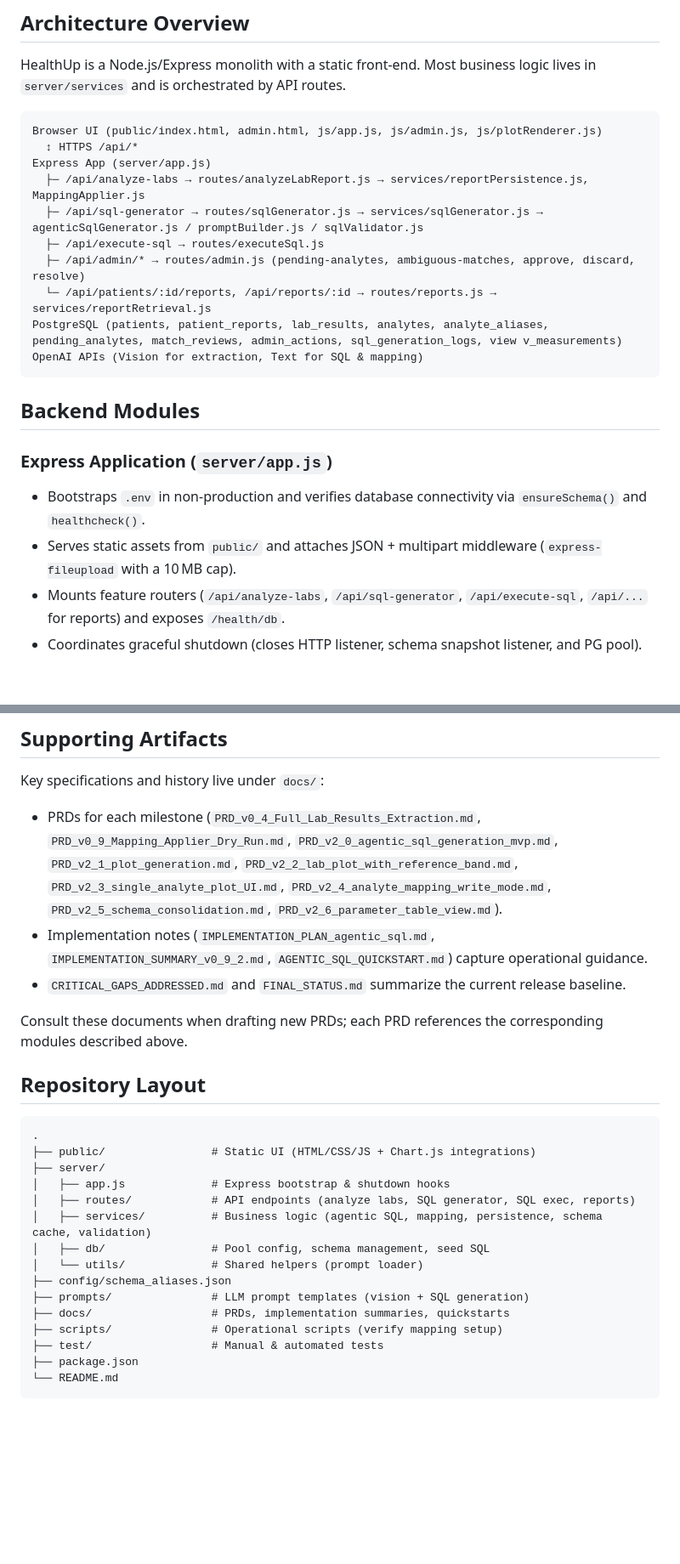
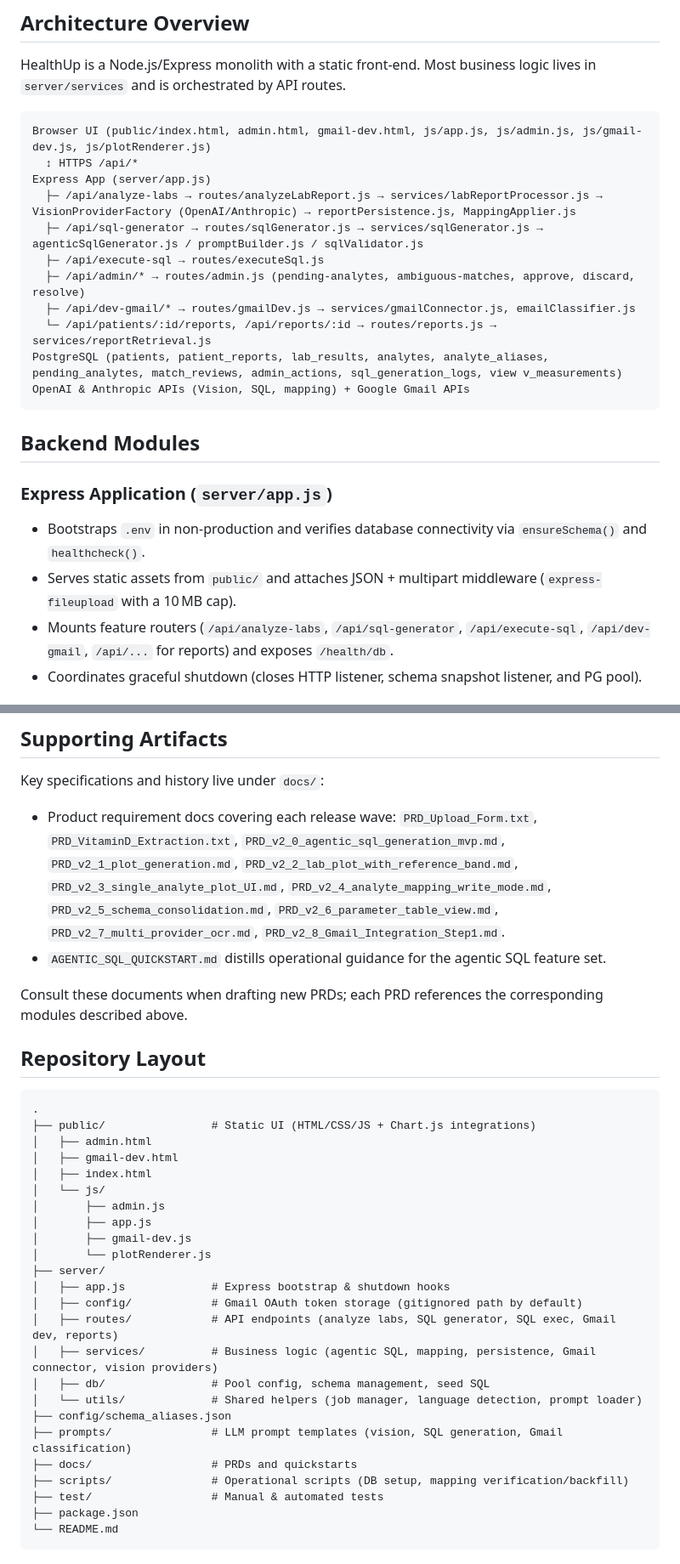
Before and after one commit to rudnitski/HealthUp, a Markdown page: README.md, 2 parts joined by grey strips. Shown at 85% size. Drawn GitHub-style; blank space fills up the shorter version.

Commit message:
updated README with new features and code changes

````diff
--- a/README.md
+++ b/README.md
@@ -16,16 +17,17 @@ HealthUp transforms raw lab reports into structured longitudinal data and provid
 HealthUp is a Node.js/Express monolith with a static front-end. Most business logic lives in `server/services` and is orchestrated by API routes.
 
 ```
-Browser UI (public/index.html, admin.html, js/app.js, js/admin.js, js/plotRenderer.js)
+Browser UI (public/index.html, admin.html, gmail-dev.html, js/app.js, js/admin.js, js/gmail-dev.js, js/plotRenderer.js)
   ↕︎ HTTPS /api/*
 Express App (server/app.js)
-  ├─ /api/analyze-labs → routes/analyzeLabReport.js → services/reportPersistence.js, MappingApplier.js
+  ├─ /api/analyze-labs → routes/analyzeLabReport.js → services/labReportProcessor.js → VisionProviderFactory (OpenAI/Anthropic) → reportPersistence.js, MappingApplier.js
   ├─ /api/sql-generator → routes/sqlGenerator.js → services/sqlGenerator.js → agenticSqlGenerator.js / promptBuilder.js / sqlValidator.js
   ├─ /api/execute-sql → routes/executeSql.js
   ├─ /api/admin/* → routes/admin.js (pending-analytes, ambiguous-matches, approve, discard, resolve)
+  ├─ /api/dev-gmail/* → routes/gmailDev.js → services/gmailConnector.js, emailClassifier.js
   └─ /api/patients/:id/reports, /api/reports/:id → routes/reports.js → services/reportRetrieval.js
 PostgreSQL (patients, patient_reports, lab_results, analytes, analyte_aliases, pending_analytes, match_reviews, admin_actions, sql_generation_logs, view v_measurements)
-OpenAI APIs (Vision for extraction, Text for SQL & mapping)
+OpenAI & Anthropic APIs (Vision, SQL, mapping) + Google Gmail APIs
 ```
 
 ## Backend Modules
@@ -33,7 +35,7 @@ OpenAI APIs (Vision for extraction, Text for SQL & mapping)
 ### Express Application (`server/app.js`)
 - Bootstraps `.env` in non-production and verifies database connectivity via `ensureSchema()` and `healthcheck()`.
 - Serves static assets from `public/` and attaches JSON + multipart middleware (`express-fileupload` with a 10 MB cap).
-- Mounts feature routers (`/api/analyze-labs`, `/api/sql-generator`, `/api/execute-sql`, `/api/...` for reports) and exposes `/health/db`.
+- Mounts feature routers (`/api/analyze-labs`, `/api/sql-generator`, `/api/execute-sql`, `/api/dev-gmail`, `/api/...` for reports) and exposes `/health/db`.
 - Coordinates graceful shutdown (closes HTTP listener, schema snapshot listener, and PG pool).
 
 ### Lab Report Analysis (`server/routes/analyzeLabReport.js`, `server/services/labReportProcessor.js`)
@@ -284,9 +316,8 @@ For large analyte datasets, run `psql -f server/db/seed_analytes.sql` before ena
 
 Key specifications and history live under `docs/`:
 
-- PRDs for each milestone (`PRD_v0_4_Full_Lab_Results_Extraction.md`, `PRD_v0_9_Mapping_Applier_Dry_Run.md`, `PRD_v2_0_agentic_sql_generation_mvp.md`, `PRD_v2_1_plot_generation.md`, `PRD_v2_2_lab_plot_with_reference_band.md`, `PRD_v2_3_single_analyte_plot_UI.md`, `PRD_v2_4_analyte_mapping_write_mode.md`, `PRD_v2_5_schema_consolidation.md`, `PRD_v2_6_parameter_table_view.md`).
-- Implementation notes (`IMPLEMENTATION_PLAN_agentic_sql.md`, `IMPLEMENTATION_SUMMARY_v0_9_2.md`, `AGENTIC_SQL_QUICKSTART.md`) capture operational guidance.
-- `CRITICAL_GAPS_ADDRESSED.md` and `FINAL_STATUS.md` summarize the current release baseline.
+- Product requirement docs covering each release wave: `PRD_Upload_Form.txt`, `PRD_VitaminD_Extraction.txt`, `PRD_v2_0_agentic_sql_generation_mvp.md`, `PRD_v2_1_plot_generation.md`, `PRD_v2_2_lab_plot_with_reference_band.md`, `PRD_v2_3_single_analyte_plot_UI.md`, `PRD_v2_4_analyte_mapping_write_mode.md`, `PRD_v2_5_schema_consolidation.md`, `PRD_v2_6_parameter_table_view.md`, `PRD_v2_7_multi_provider_ocr.md`, `PRD_v2_8_Gmail_Integration_Step1.md`.
+- `AGENTIC_SQL_QUICKSTART.md` distills operational guidance for the agentic SQL feature set.
 
 Consult these documents when drafting new PRDs; each PRD references the corresponding modules described above.
 
@@ -295,16 +326,25 @@ Consult these documents when drafting new PRDs; each PRD references the correspo
 ```
 .
 ├── public/                # Static UI (HTML/CSS/JS + Chart.js integrations)
+│   ├── admin.html
+│   ├── gmail-dev.html
+│   ├── index.html
+│   └── js/
+│       ├── admin.js
+│       ├── app.js
+│       ├── gmail-dev.js
+│       └── plotRenderer.js
 ├── server/
 │   ├── app.js             # Express bootstrap & shutdown hooks
-│   ├── routes/            # API endpoints (analyze labs, SQL generator, SQL exec, reports)
-│   ├── services/          # Business logic (agentic SQL, mapping, persistence, schema cache, validation)
+│   ├── config/            # Gmail OAuth token storage (gitignored path by default)
+│   ├── routes/            # API endpoints (analyze labs, SQL generator, SQL exec, Gmail dev, reports)
+│   ├── services/          # Business logic (agentic SQL, mapping, persistence, Gmail connector, vision providers)
 │   ├── db/                # Pool config, schema management, seed SQL
-│   └── utils/             # Shared helpers (prompt loader)
+│   └── utils/             # Shared helpers (job manager, language detection, prompt loader)
 ├── config/schema_aliases.json
-├── prompts/               # LLM prompt templates (vision + SQL generation)
-├── docs/                  # PRDs, implementation summaries, quickstarts
-├── scripts/               # Operational scripts (verify mapping setup)
+├── prompts/               # LLM prompt templates (vision, SQL generation, Gmail classification)
+├── docs/                  # PRDs and quickstarts
+├── scripts/               # Operational scripts (DB setup, mapping verification/backfill)
 ├── test/                  # Manual & automated tests
 ├── package.json
 └── README.md
````
Also changed, not shown: other parts of README.md (+40 -8 lines).
